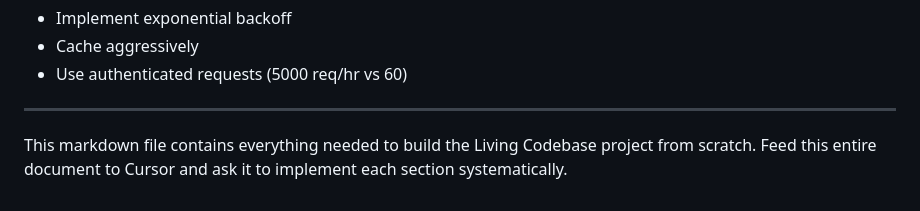
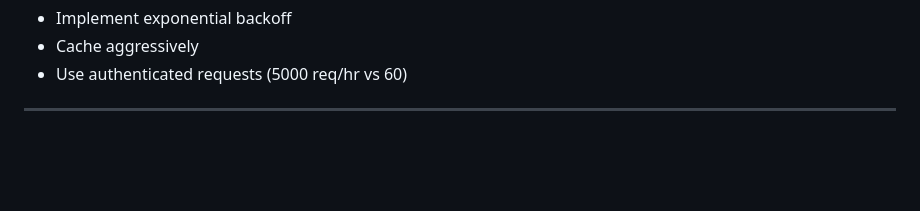
Before and after one commit to supratikkarmakr/LIVING, a Markdown page: README.md, the part around the change. Drawn GitHub-style; blank space fills up the shorter version.

```diff
--- a/README.md
+++ b/README.md
@@ -773,5 +773,3 @@ Start with small repos to validate:
 - Use authenticated requests (5000 req/hr vs 60)
 
 ---
-
-This markdown file contains everything needed to build the Living Codebase project from scratch. Feed this entire document to Cursor and ask it to implement each section systematically.
```
